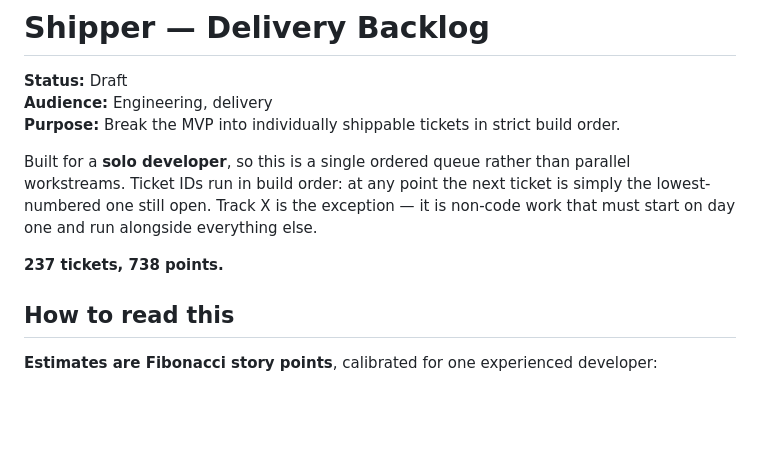
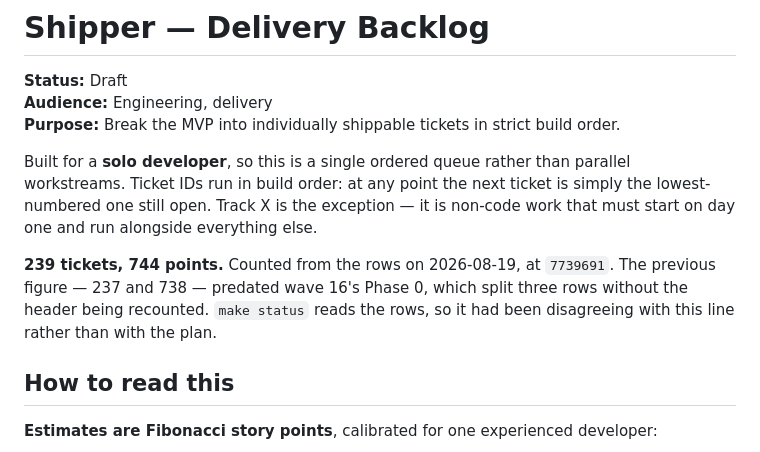
Before and after one commit to DulsaraNethmin/Shipper, a Markdown page: Docs/09-delivery-backlog.md, the part around the change. Drawn GitHub-style; blank space fills up the shorter version.

Commit message:
SHIP-15ao: correct the backlog header to the count the rows carry
Docs/09's header said 237 tickets and 738 points. The rows total 239 and
744, and `make status` has been reading the rows all along — so the two
figures the file asks a reader to reconcile were disagreeing with each
other rather than with the plan.

Wave 16's Phase 0 split three rows without the header being recounted.
The header is the copy, the rows are the original, and Docs/09 says so
itself: "the rows are the truth... If the two disagree, correct the
header."

The corrected line records where the figure came from and when, so the
next reader can tell a measured number from a carried one.

Done when: the header states the count the rows carry — verified by
counting the rows independently of the tool that reports them, both
giving 239 and 744, and by `make status` reporting 204 / 239 and
634 / 744 against the same tree.

```diff
--- a/Docs/09-delivery-backlog.md
+++ b/Docs/09-delivery-backlog.md
@@ -6,7 +6,10 @@
 
 Built for a **solo developer**, so this is a single ordered queue rather than parallel workstreams. Ticket IDs run in build order: at any point the next ticket is simply the lowest-numbered one still open. Track X is the exception — it is non-code work that must start on day one and run alongside everything else.
 
-**237 tickets, 738 points.**
+**239 tickets, 744 points.** Counted from the rows on 2026-08-19, at `7739691`. The previous
+figure — 237 and 738 — predated wave 16's Phase 0, which split three rows without the header
+being recounted. `make status` reads the rows, so it had been disagreeing with this line rather
+than with the plan.
 
 ## How to read this
 
```
